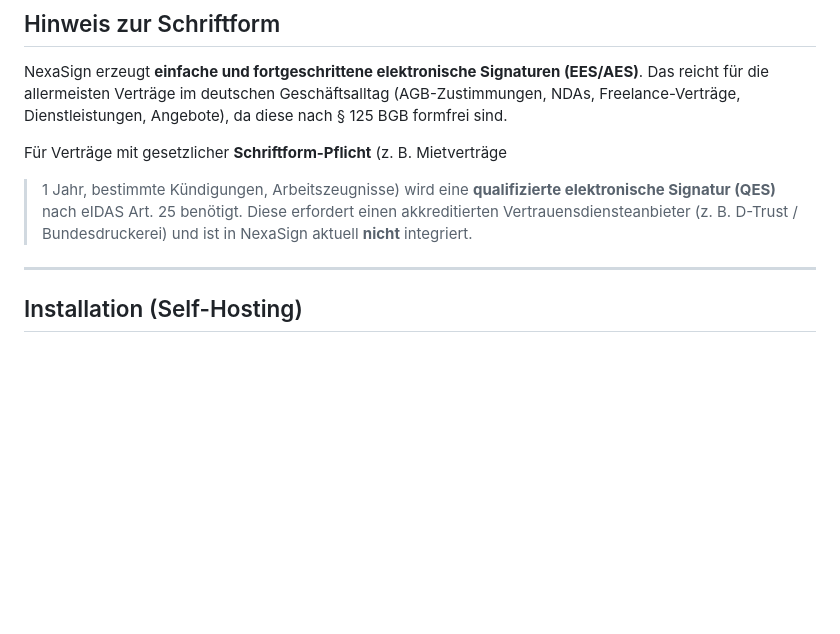
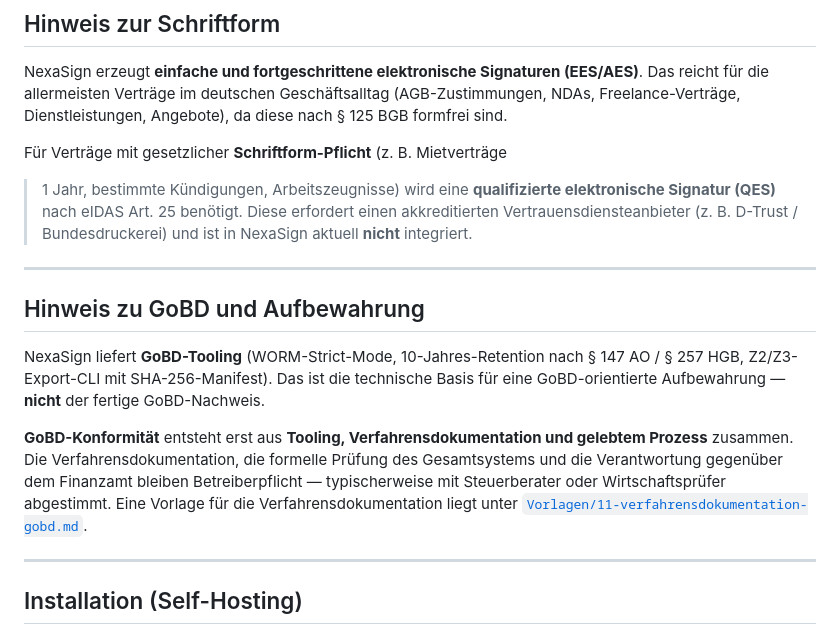
Before and after one commit to NexaStack-Software/NexaFile, a Markdown page: README.md, the part around the change. Drawn GitHub-style; blank space fills up the shorter version.

```diff
--- a/README.md
+++ b/README.md
@@ -71,6 +71,22 @@ Für Verträge mit gesetzlicher **Schriftform-Pflicht** (z. B. Mietverträge
 elektronische Signatur (QES)** nach eIDAS Art. 25 benötigt. Diese erfordert
 einen akkreditierten Vertrauensdiensteanbieter (z. B. D-Trust / Bundesdruckerei)
 und ist in NexaSign aktuell **nicht** integriert.
+
+---
+
+## Hinweis zu GoBD und Aufbewahrung
+
+NexaSign liefert **GoBD-Tooling** (WORM-Strict-Mode, 10-Jahres-Retention nach
+§ 147 AO / § 257 HGB, Z2/Z3-Export-CLI mit SHA-256-Manifest). Das ist die
+technische Basis für eine GoBD-orientierte Aufbewahrung — **nicht** der
+fertige GoBD-Nachweis.
+
+**GoBD-Konformität** entsteht erst aus **Tooling, Verfahrensdokumentation und
+gelebtem Prozess** zusammen. Die Verfahrensdokumentation, die formelle Prüfung
+des Gesamtsystems und die Verantwortung gegenüber dem Finanzamt bleiben
+Betreiberpflicht — typischerweise mit Steuerberater oder Wirtschaftsprüfer
+abgestimmt. Eine Vorlage für die Verfahrensdokumentation liegt unter
+[`Vorlagen/11-verfahrensdokumentation-gobd.md`](Vorlagen/11-verfahrensdokumentation-gobd.md).
 
 ---
 
```
Also changed, not shown: README.nexasign.md (+11 -0 lines).
